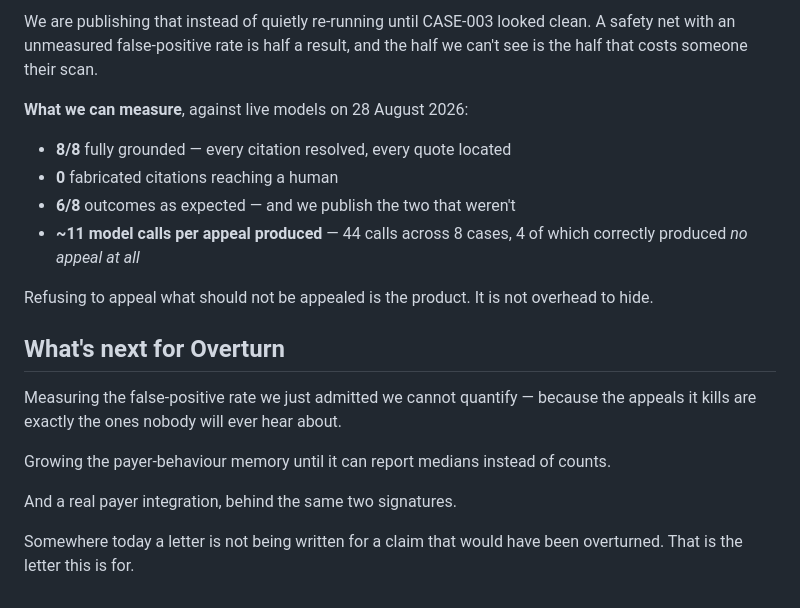
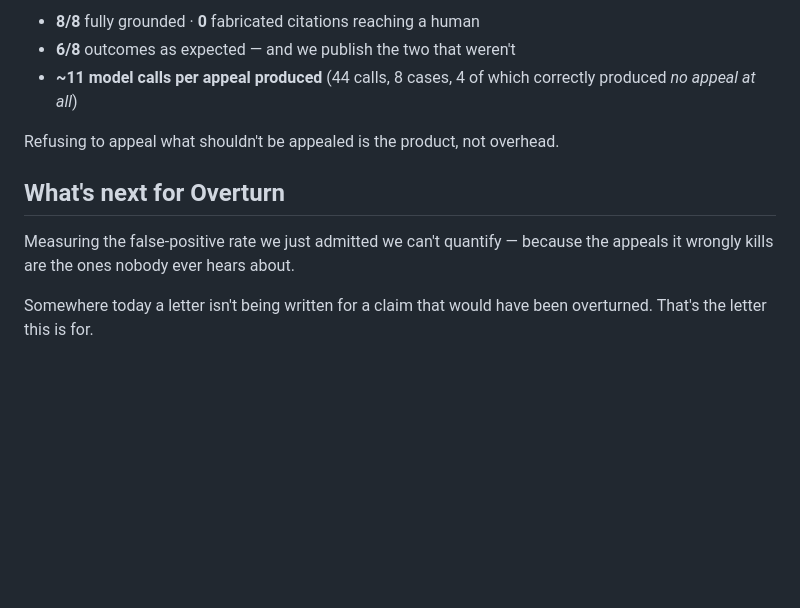
Before and after one commit to Rickygole/overturn, a Markdown page: docs/DEVPOST_ABOUT.md, the part around one of its changes. GitHub-like rendering; blank space fills up the shorter version.

```diff
--- a/docs/DEVPOST_ABOUT.md
+++ b/docs/DEVPOST_ABOUT.md
@@ -106,21 +80,12 @@ Our harness scored outcomes and grounding. It had **no measure whatsoever of how
 
-We are publishing that instead of quietly re-running until CASE-003 looked clean. A safety net with an unmeasured false-positive rate is half a result, and the half we can't see is the half that costs someone their scan.
+- **8/8** fully grounded · **0** fabricated citations reaching a human
+- **6/8** outcomes as expected — and we publish the two that weren't
+- **~11 model calls per appeal produced** (44 calls, 8 cases, 4 of which correctly produced *no appeal at all*)
 
-**What we can measure**, against live models on 28 August 2026:
-
-- **8/8** fully grounded — every citation resolved, every quote located
-- **0** fabricated citations reaching a human
-- **6/8** outcomes as expected — and we publish the two that weren't
-- **~11 model calls per appeal produced** — 44 calls across 8 cases, 4 of which correctly produced *no appeal at all*
-
-Refusing to appeal what should not be appealed is the product. It is not overhead to hide.
+Refusing to appeal what shouldn't be appealed is the product, not overhead.
 
 ## What's next for Overturn
 
-Measuring the false-positive rate we just admitted we cannot quantify — because the appeals it kills are exactly the ones nobody will ever hear about.
+Measuring the false-positive rate we just admitted we can't quantify — because the appeals it wrongly kills are the ones nobody ever hears about.
 
-Growing the payer-behaviour memory until it can report medians instead of counts.
-
-And a real payer integration, behind the same two signatures.
-
-Somewhere today a letter is not being written for a claim that would have been overturned. That is the letter this is for.
+Somewhere today a letter isn't being written for a claim that would have been overturned. That's the letter this is for.
```
Also changed, not shown: other parts of docs/DEVPOST_ABOUT.md (+31 -57 lines).
